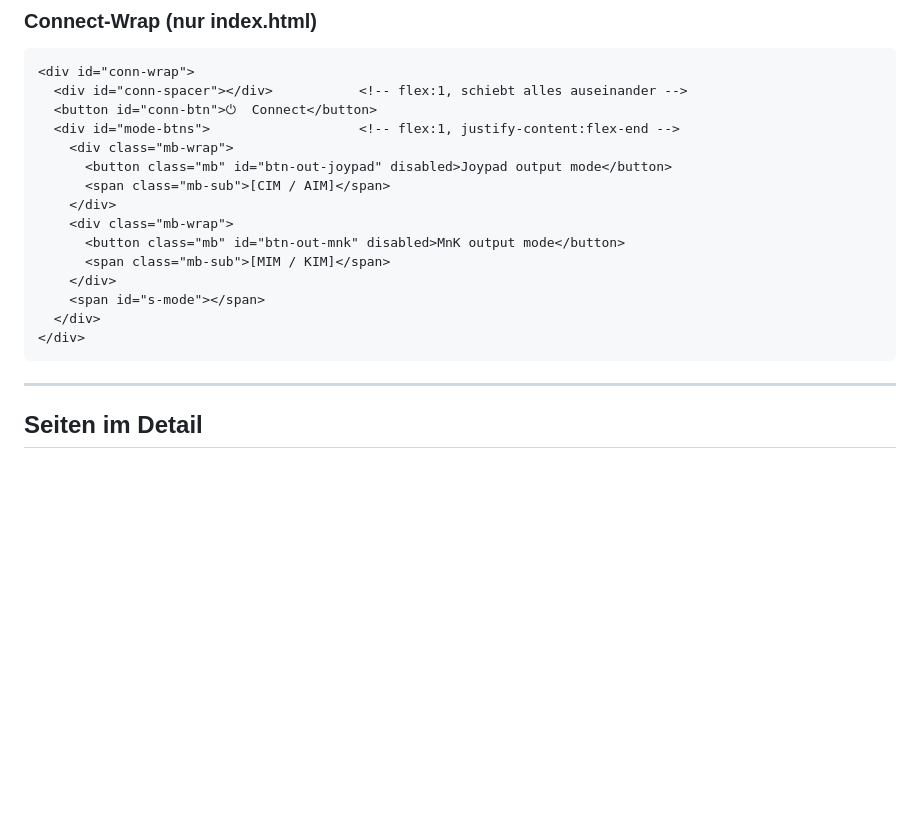
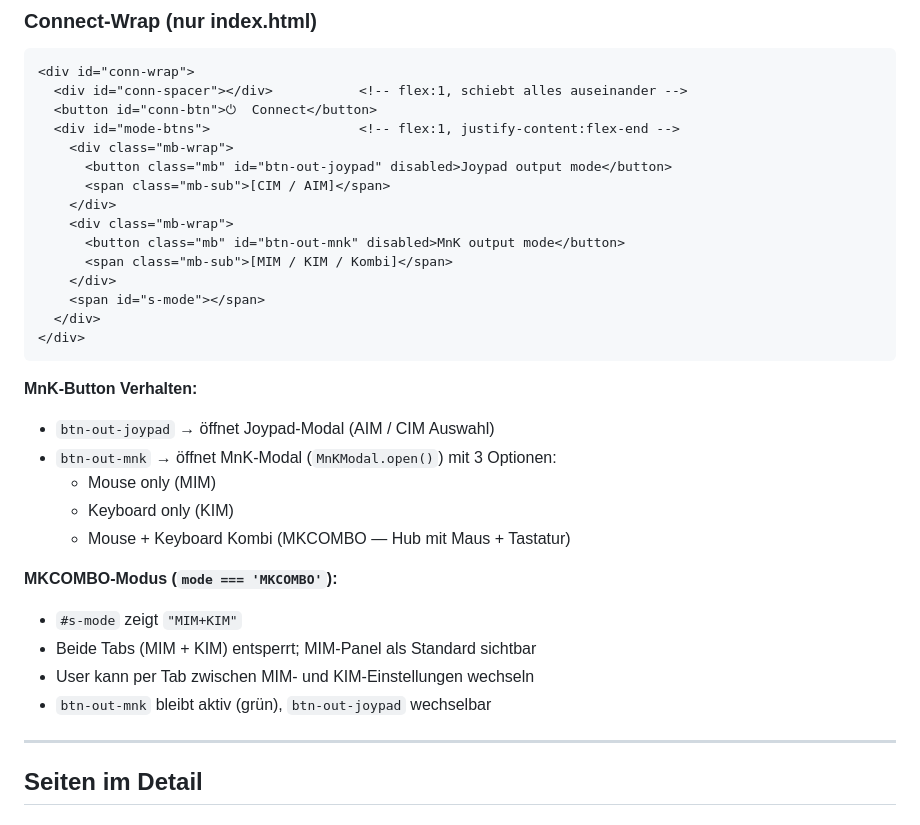
Before and after one commit to Boa-Constrictor-42/mim-control-io, a Markdown page: CLAUDE.md, the part around the change. Rendered like a GitHub page; blank space fills up the shorter version.

Commit message:
docs: update CLAUDE.md with MKCOMBO mode and MnK modal behavior

````diff
--- a/CLAUDE.md
+++ b/CLAUDE.md
@@ -168,12 +168,25 @@ Font: `"Consolas", "Courier New", monospace` — konsistent auf allen Seiten.
     </div>
     <div class="mb-wrap">
       <button class="mb" id="btn-out-mnk" disabled>MnK output mode</button>
-      <span class="mb-sub">[MIM / KIM]</span>
+      <span class="mb-sub">[MIM / KIM / Kombi]</span>
     </div>
     <span id="s-mode"></span>
   </div>
 </div>
 ```
+
+**MnK-Button Verhalten:**
+- `btn-out-joypad` → öffnet Joypad-Modal (AIM / CIM Auswahl)
+- `btn-out-mnk` → öffnet MnK-Modal (`MnKModal.open()`) mit 3 Optionen:
+  - Mouse only (MIM)
+  - Keyboard only (KIM)
+  - Mouse + Keyboard Kombi (MKCOMBO — Hub mit Maus + Tastatur)
+
+**MKCOMBO-Modus (`mode === 'MKCOMBO'`):**
+- `#s-mode` zeigt `"MIM+KIM"`
+- Beide Tabs (MIM + KIM) entsperrt; MIM-Panel als Standard sichtbar
+- User kann per Tab zwischen MIM- und KIM-Einstellungen wechseln
+- `btn-out-mnk` bleibt aktiv (grün), `btn-out-joypad` wechselbar
 
 ---
 
````
